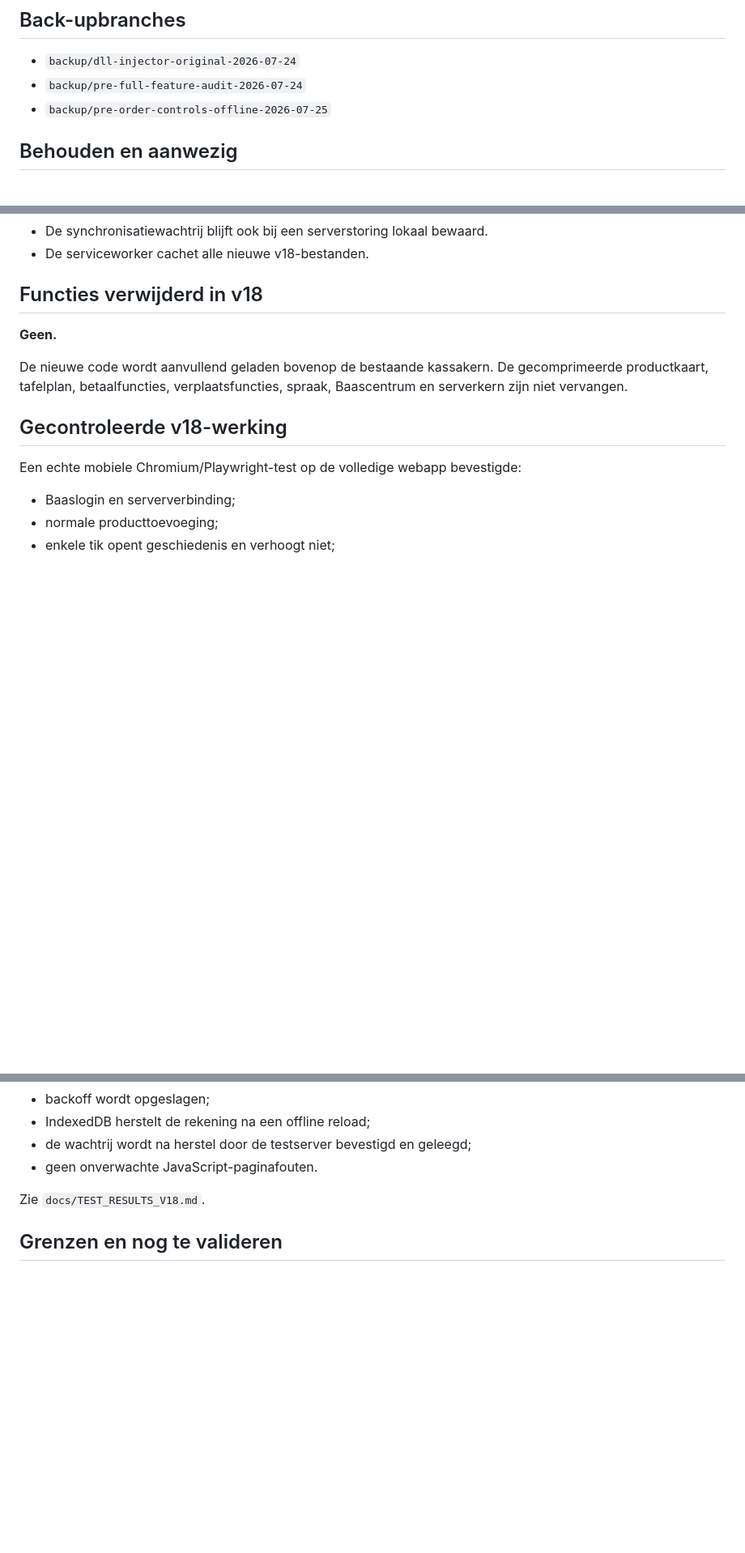
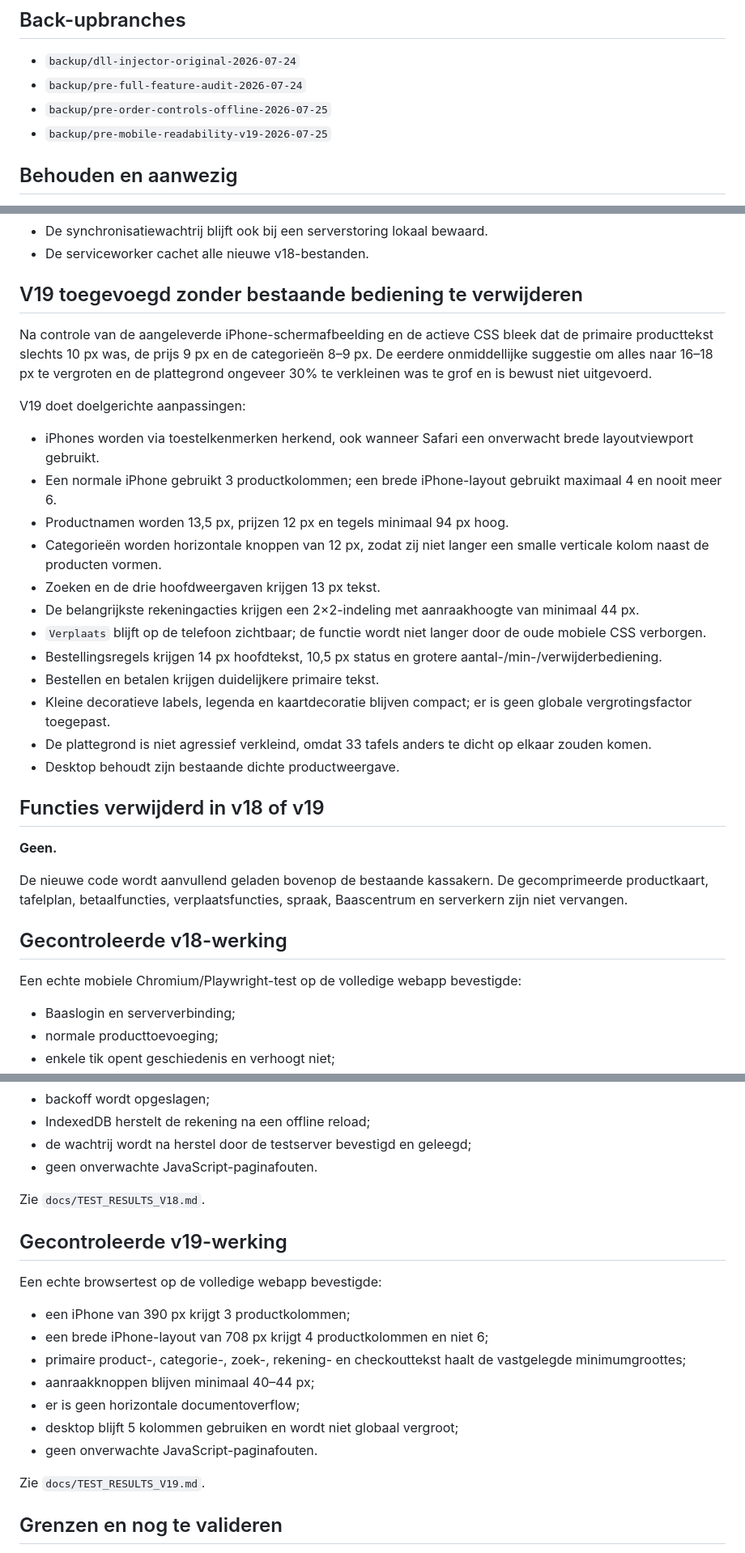
Before and after one commit to amirferjani/DLL_Injector, a Markdown page: FEATURE_AUDIT.md, 3 parts joined by grey strips. Shown at 81% size. GitHub-like rendering; blank space fills up the shorter version.

Commit message:
Record targeted mobile readability v19 without feature removal

```diff
--- a/FEATURE_AUDIT.md
+++ b/FEATURE_AUDIT.md
@@ -9,6 +9,7 @@ Dit document bestaat omdat kassafuncties nooit stilzwijgend mogen verdwijnen. Vo
 - `backup/dll-injector-original-2026-07-24`
 - `backup/pre-full-feature-audit-2026-07-24`
 - `backup/pre-order-controls-offline-2026-07-25`
+- `backup/pre-mobile-readability-v19-2026-07-25`
 
 ## Behouden en aanwezig
 
@@ -46,7 +47,26 @@ Dit document bestaat omdat kassafuncties nooit stilzwijgend mogen verdwijnen. Vo
 - De synchronisatiewachtrij blijft ook bij een serverstoring lokaal bewaard.
 - De serviceworker cachet alle nieuwe v18-bestanden.
 
-## Functies verwijderd in v18
+## V19 toegevoegd zonder bestaande bediening te verwijderen
+
+Na controle van de aangeleverde iPhone-schermafbeelding en de actieve CSS bleek dat de primaire producttekst slechts 10 px was, de prijs 9 px en de categorieën 8–9 px. De eerdere onmiddellijke suggestie om alles naar 16–18 px te vergroten en de plattegrond ongeveer 30% te verkleinen was te grof en is bewust niet uitgevoerd.
+
+V19 doet doelgerichte aanpassingen:
+
+- iPhones worden via toestelkenmerken herkend, ook wanneer Safari een onverwacht brede layoutviewport gebruikt.
+- Een normale iPhone gebruikt 3 productkolommen; een brede iPhone-layout gebruikt maximaal 4 en nooit meer 6.
+- Productnamen worden 13,5 px, prijzen 12 px en tegels minimaal 94 px hoog.
+- Categorieën worden horizontale knoppen van 12 px, zodat zij niet langer een smalle verticale kolom naast de producten vormen.
+- Zoeken en de drie hoofdweergaven krijgen 13 px tekst.
+- De belangrijkste rekeningacties krijgen een 2×2-indeling met aanraakhoogte van minimaal 44 px.
+- `Verplaats` blijft op de telefoon zichtbaar; de functie wordt niet langer door de oude mobiele CSS verborgen.
+- Bestellingsregels krijgen 14 px hoofdtekst, 10,5 px status en grotere aantal-/min-/verwijderbediening.
+- Bestellen en betalen krijgen duidelijkere primaire tekst.
+- Kleine decoratieve labels, legenda en kaartdecoratie blijven compact; er is geen globale vergrotingsfactor toegepast.
+- De plattegrond is niet agressief verkleind, omdat 33 tafels anders te dicht op elkaar zouden komen.
+- Desktop behoudt zijn bestaande dichte productweergave.
+
+## Functies verwijderd in v18 of v19
 
 **Geen.**
 
@@ -73,6 +93,20 @@ Een echte mobiele Chromium/Playwright-test op de volledige webapp bevestigde:
 
 Zie `docs/TEST_RESULTS_V18.md`.
 
+## Gecontroleerde v19-werking
+
+Een echte browsertest op de volledige webapp bevestigde:
+
+- een iPhone van 390 px krijgt 3 productkolommen;
+- een brede iPhone-layout van 708 px krijgt 4 productkolommen en niet 6;
+- primaire product-, categorie-, zoek-, rekening- en checkouttekst haalt de vastgelegde minimumgroottes;
+- aanraakknoppen blijven minimaal 40–44 px;
+- er is geen horizontale documentoverflow;
+- desktop blijft 5 kolommen gebruiken en wordt niet globaal vergroot;
+- geen onverwachte JavaScript-paginafouten.
+
+Zie `docs/TEST_RESULTS_V19.md`.
+
 ## Grenzen en nog te valideren
 
 - Volledig centraal auditoverzicht over alle toestellen vereist dat de Mac/Tailscale/SQLite-server draait en ieder toestel daarmee verbonden is.
```
